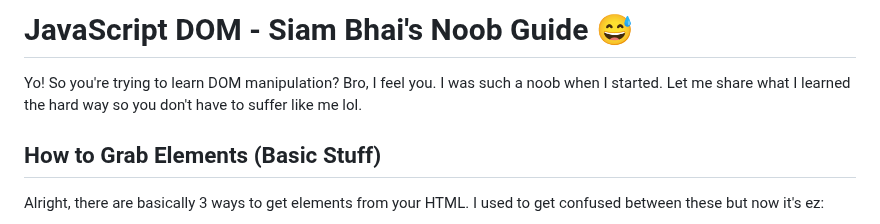
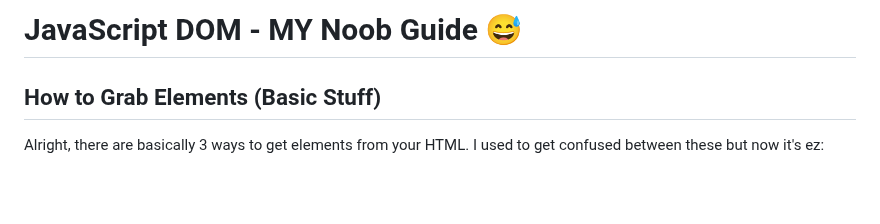
Before and after one commit to siamkhan22/A__5, a Markdown page: README.md, the part around the change. Drawn GitHub-style; blank space fills up the shorter version.

```diff
--- a/README.md
+++ b/README.md
@@ -1,6 +1,5 @@
-# JavaScript DOM - Siam Bhai's Noob Guide 😅
+# JavaScript DOM -   MY Noob Guide 😅
 
-Yo! So you're trying to learn DOM manipulation? Bro, I feel you. I was such a noob when I started. Let me share what I learned the hard way so you don't have to suffer like me lol.
 
 ## How to Grab Elements (Basic Stuff)
 
```
